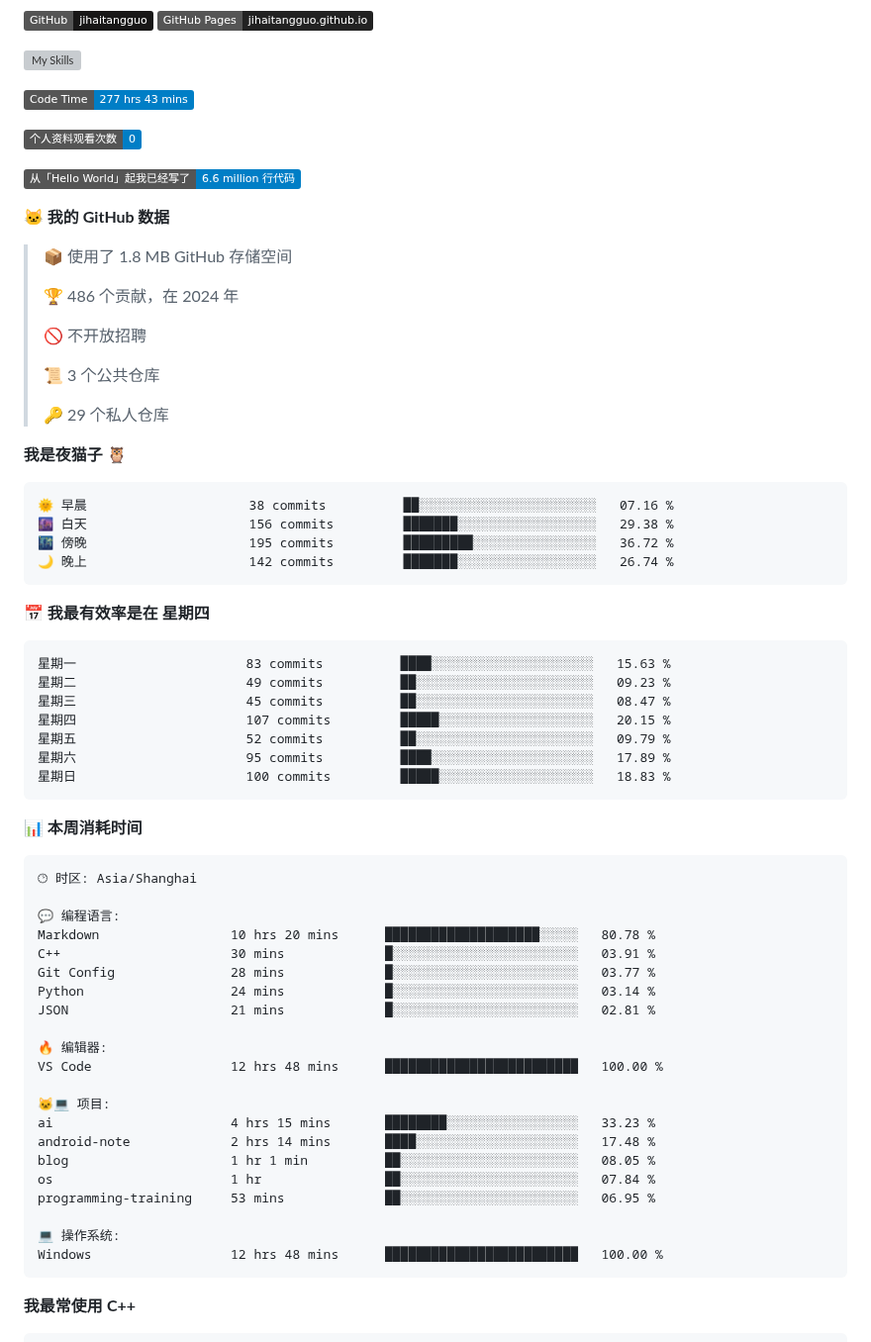
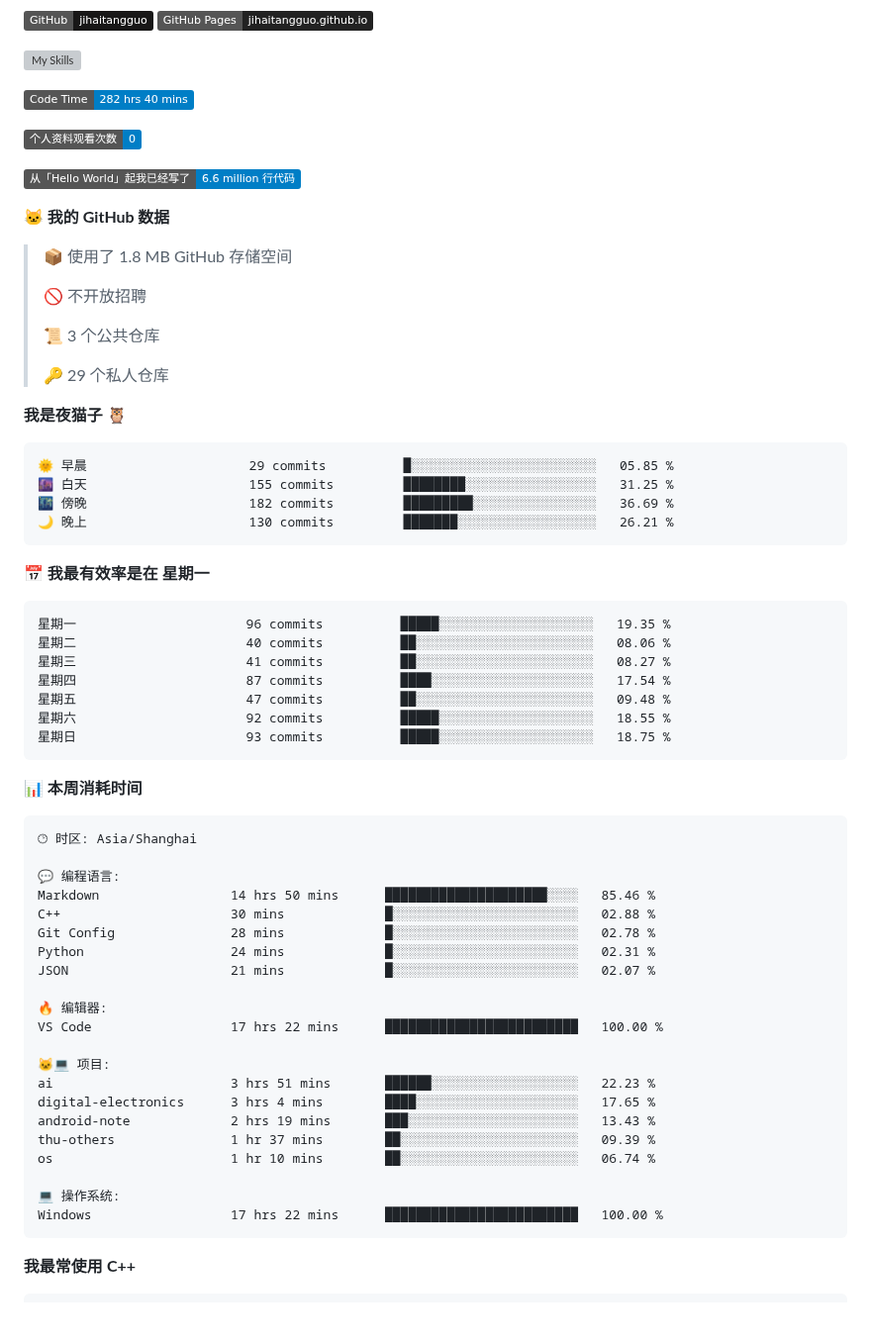
Before and after one commit to sunboyallen/sunboyallen, a Markdown page: README.md, the part around one of its changes. Shown at 99% size. Rendered like a GitHub page; badges without logos; blank space fills up the shorter version; grey boxes are pictures that could not be loaded.

Commit message:
Updated with Dev Metrics

````diff
--- a/README.md
+++ b/README.md
@@ -12,7 +12,7 @@
 ![My Skills](https://skillicons.dev/icons?i=anaconda,bash,c,cmake,cpp,css,discord,django,docker,git,github,gitlab,gmail,html,js,latex,linux,md,nodejs,opencv,postman,powershell,py,visualstudio,vscode,vue)
 
 <!--START_SECTION:waka-->
-![Code Time](http://img.shields.io/badge/Code%20Time-277%20hrs%2043%20mins-blue)
+![Code Time](http://img.shields.io/badge/Code%20Time-282%20hrs%2040%20mins-blue)
 
 ![Profile Views](http://img.shields.io/badge/%E4%B8%AA%E4%BA%BA%E8%B5%84%E6%96%99%E8%A7%82%E7%9C%8B%E6%AC%A1%E6%95%B0-0-blue)
 
@@ -21,8 +21,6 @@
 **🐱 我的 GitHub 数据**
 
 > 📦  使用了 1.8 MB GitHub 存储空间
- >
-> 🏆 486 个贡献，在 2024 年
  >
 > 🚫 不开放招聘
  >
@@ -33,21 +31,21 @@
 **我是夜猫子 🦉**
 
 ```text
-🌞 早晨                     38 commits          ██░░░░░░░░░░░░░░░░░░░░░░░   07.16 %
-🌆 白天                     156 commits         ███████░░░░░░░░░░░░░░░░░░   29.38 %
-🌃 傍晚                     195 commits         █████████░░░░░░░░░░░░░░░░   36.72 %
-🌙 晚上                     142 commits         ███████░░░░░░░░░░░░░░░░░░   26.74 %
+🌞 早晨                     29 commits          █░░░░░░░░░░░░░░░░░░░░░░░░   05.85 %
+🌆 白天                     155 commits         ████████░░░░░░░░░░░░░░░░░   31.25 %
+🌃 傍晚                     182 commits         █████████░░░░░░░░░░░░░░░░   36.69 %
+🌙 晚上                     130 commits         ███████░░░░░░░░░░░░░░░░░░   26.21 %
 ```
-📅 **我最有效率是在 星期四**
+📅 **我最有效率是在 星期一**
 
 ```text
-星期一                      83 commits          ████░░░░░░░░░░░░░░░░░░░░░   15.63 %
-星期二                      49 commits          ██░░░░░░░░░░░░░░░░░░░░░░░   09.23 %
-星期三                      45 commits          ██░░░░░░░░░░░░░░░░░░░░░░░   08.47 %
-星期四                      107 commits         █████░░░░░░░░░░░░░░░░░░░░   20.15 %
-星期五                      52 commits          ██░░░░░░░░░░░░░░░░░░░░░░░   09.79 %
-星期六                      95 commits          ████░░░░░░░░░░░░░░░░░░░░░   17.89 %
-星期日                      100 commits         █████░░░░░░░░░░░░░░░░░░░░   18.83 %
+星期一                      96 commits          █████░░░░░░░░░░░░░░░░░░░░   19.35 %
+星期二                      40 commits          ██░░░░░░░░░░░░░░░░░░░░░░░   08.06 %
+星期三                      41 commits          ██░░░░░░░░░░░░░░░░░░░░░░░   08.27 %
+星期四                      87 commits          ████░░░░░░░░░░░░░░░░░░░░░   17.54 %
+星期五                      47 commits          ██░░░░░░░░░░░░░░░░░░░░░░░   09.48 %
+星期六                      92 commits          █████░░░░░░░░░░░░░░░░░░░░   18.55 %
+星期日                      93 commits          █████░░░░░░░░░░░░░░░░░░░░   18.75 %
 ```
 
 
@@ -57,24 +55,24 @@
 🕑︎ 时区: Asia/Shanghai
 
 💬 编程语言:
-Markdown                 10 hrs 20 mins      ████████████████████░░░░░   80.78 %
-C++                      30 mins             █░░░░░░░░░░░░░░░░░░░░░░░░   03.91 %
-Git Config               28 mins             █░░░░░░░░░░░░░░░░░░░░░░░░   03.77 %
-Python                   24 mins             █░░░░░░░░░░░░░░░░░░░░░░░░   03.14 %
-JSON                     21 mins             █░░░░░░░░░░░░░░░░░░░░░░░░   02.81 %
+Markdown                 14 hrs 50 mins      █████████████████████░░░░   85.46 %
+C++                      30 mins             █░░░░░░░░░░░░░░░░░░░░░░░░   02.88 %
+Git Config               28 mins             █░░░░░░░░░░░░░░░░░░░░░░░░   02.78 %
+Python                   24 mins             █░░░░░░░░░░░░░░░░░░░░░░░░   02.31 %
+JSON                     21 mins             █░░░░░░░░░░░░░░░░░░░░░░░░   02.07 %
 
 🔥 编辑器:
-VS Code                  12 hrs 48 mins      █████████████████████████   100.00 %
+VS Code                  17 hrs 22 mins      █████████████████████████   100.00 %
 
 🐱‍💻 项目:
-ai                       4 hrs 15 mins       ████████░░░░░░░░░░░░░░░░░   33.23 %
-android-note             2 hrs 14 mins       ████░░░░░░░░░░░░░░░░░░░░░   17.48 %
-blog                     1 hr 1 min          ██░░░░░░░░░░░░░░░░░░░░░░░   08.05 %
-os                       1 hr                ██░░░░░░░░░░░░░░░░░░░░░░░   07.84 %
-programming-training     53 mins             ██░░░░░░░░░░░░░░░░░░░░░░░   06.95 %
+ai                       3 hrs 51 mins       ██████░░░░░░░░░░░░░░░░░░░   22.23 %
+digital-electronics      3 hrs 4 mins        ████░░░░░░░░░░░░░░░░░░░░░   17.65 %
+android-note             2 hrs 19 mins       ███░░░░░░░░░░░░░░░░░░░░░░   13.43 %
+thu-others               1 hr 37 mins        ██░░░░░░░░░░░░░░░░░░░░░░░   09.39 %
+os                       1 hr 10 mins        ██░░░░░░░░░░░░░░░░░░░░░░░   06.74 %
 
 💻 操作系统:
-Windows                  12 hrs 48 mins      █████████████████████████   100.00 %
+Windows                  17 hrs 22 mins      █████████████████████████   100.00 %
 ```
 
 **我最常使用 C++**
````
Also changed, not shown: other parts of README.md (+1 -1 lines).
